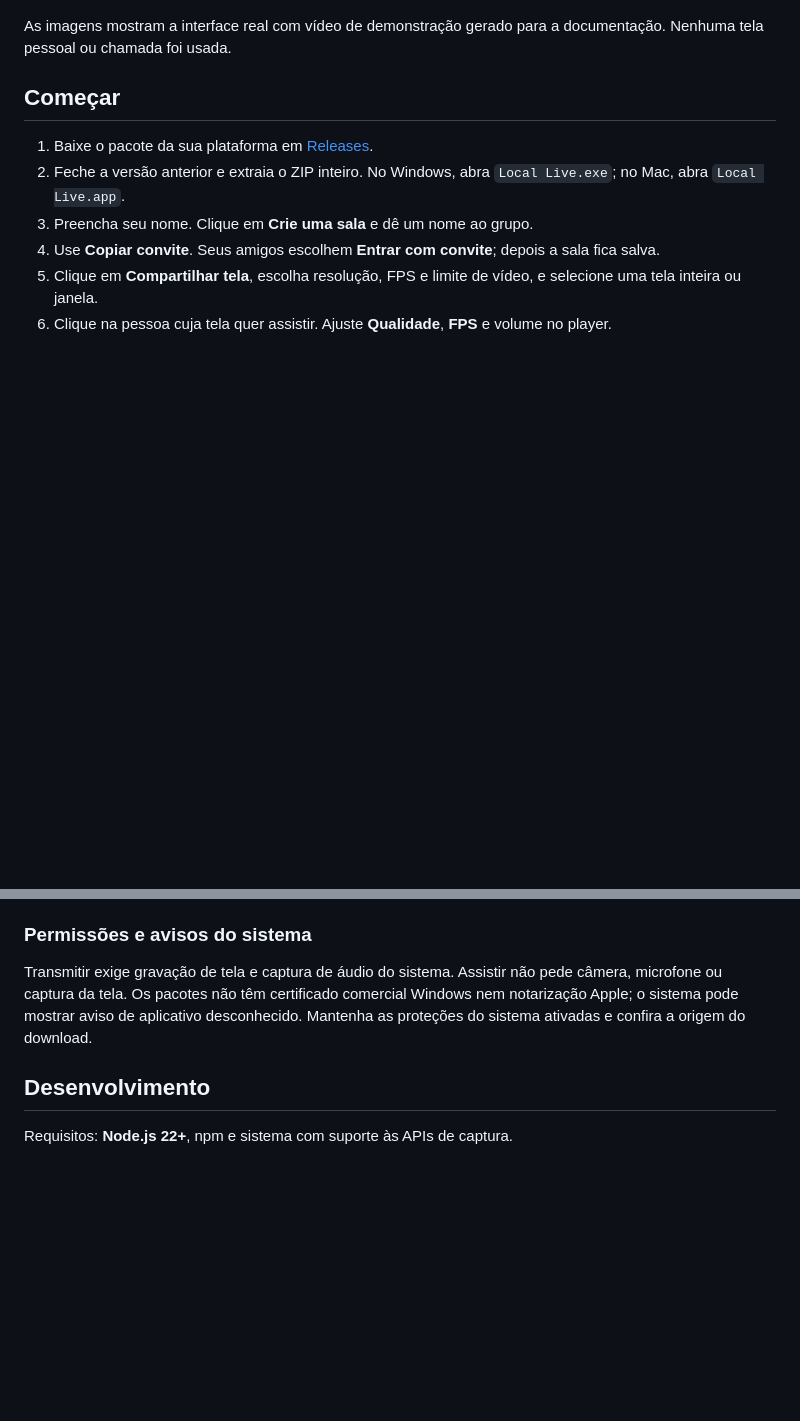
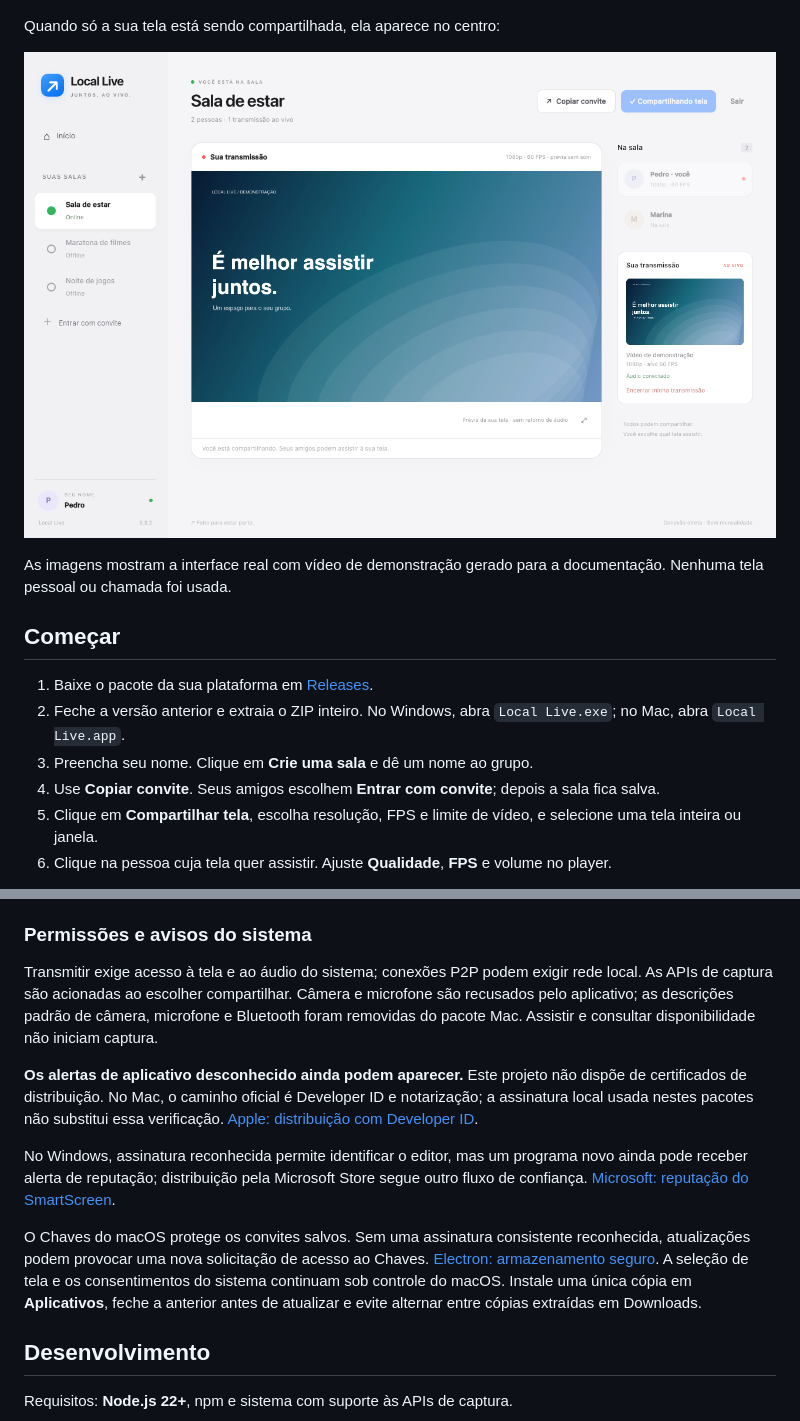
Before and after one commit to pedrcovre/local-live, a Markdown page: README.md, 2 parts joined by grey strips. Drawn GitHub-style; pictures changed too: docs/screenshots/minha-tela.png (added); blank space fills up the shorter version.

```diff
--- a/README.md
+++ b/README.md
@@ -27,6 +29,10 @@ Crie uma sala com um nome, copie o convite e envie aos amigos. A entrada é dire
 - **Interface leve:** tipografia do sistema, cores claras, espaços generosos e controles com rótulos diretos.
 
 ![Uma sala ao vivo no Local Live](docs/screenshots/sala.png)
+
+Quando só a sua tela está sendo compartilhada, ela aparece no centro:
+
+![Sua transmissão no painel principal](docs/screenshots/minha-tela.png)
 
 As imagens mostram a interface real com vídeo de demonstração gerado para a documentação. Nenhuma tela pessoal ou chamada foi usada.
 
@@ -93,7 +99,13 @@ Não há TURN, VPN geral ou acesso remoto aos computadores. Algumas combinaçõe
 
 ### Permissões e avisos do sistema
 
-Transmitir exige gravação de tela e captura de áudio do sistema. Assistir não pede câmera, microfone ou captura da tela. Os pacotes não têm certificado comercial Windows nem notarização Apple; o sistema pode mostrar aviso de aplicativo desconhecido. Mantenha as proteções do sistema ativadas e confira a origem do download.
+Transmitir exige acesso à tela e ao áudio do sistema; conexões P2P podem exigir rede local. As APIs de captura são acionadas ao escolher compartilhar. Câmera e microfone são recusados pelo aplicativo; as descrições padrão de câmera, microfone e Bluetooth foram removidas do pacote Mac. Assistir e consultar disponibilidade não iniciam captura.
+
+**Os alertas de aplicativo desconhecido ainda podem aparecer.** Este projeto não dispõe de certificados de distribuição. No Mac, o caminho oficial é Developer ID e notarização; a assinatura local usada nestes pacotes não substitui essa verificação. [Apple: distribuição com Developer ID](https://developer.apple.com/developer-id/).
+
+No Windows, assinatura reconhecida permite identificar o editor, mas um programa novo ainda pode receber alerta de reputação; distribuição pela Microsoft Store segue outro fluxo de confiança. [Microsoft: reputação do SmartScreen](https://learn.microsoft.com/en-us/windows/apps/package-and-deploy/smartscreen-reputation).
+
+O Chaves do macOS protege os convites salvos. Sem uma assinatura consistente reconhecida, atualizações podem provocar uma nova solicitação de acesso ao Chaves. [Electron: armazenamento seguro](https://www.electronjs.org/docs/latest/api/safe-storage). A seleção de tela e os consentimentos do sistema continuam sob controle do macOS. Instale uma única cópia em **Aplicativos**, feche a anterior antes de atualizar e evite alternar entre cópias extraídas em Downloads.
 
 ## Desenvolvimento
 
```
Also changed, not shown: other parts of README.md (+2 -0 lines), docs/screenshots/criar-sala.png, docs/screenshots/inicio.png, docs/screenshots/sala.png, 13 other files.
